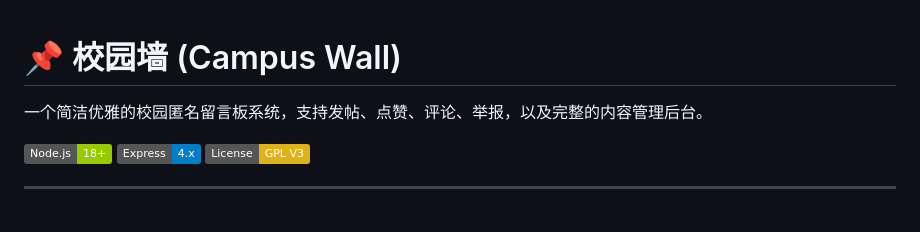
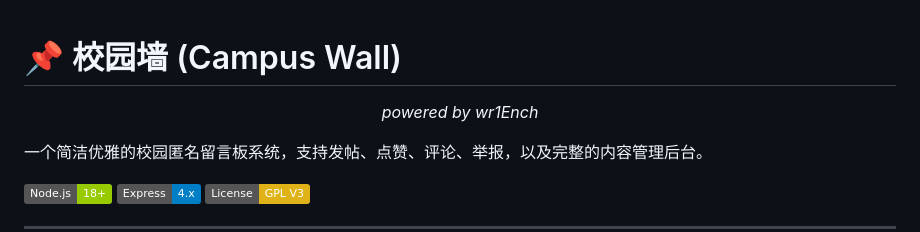
Before and after one commit to WR1ENCH/campus-wall, a Markdown page: README.md, the part around the change. Drawn GitHub-style; badges without logos; blank space fills up the shorter version.

Commit message:
docs: README顶部添加powered by wr1Ench居中斜体

```diff
--- a/README.md
+++ b/README.md
@@ -1,4 +1,6 @@
 # 📌 校园墙 (Campus Wall)
+
+<p align="center"><i>powered by wr1Ench</i></p>
 
 一个简洁优雅的校园匿名留言板系统，支持发帖、点赞、评论、举报，以及完整的内容管理后台。
 
```
